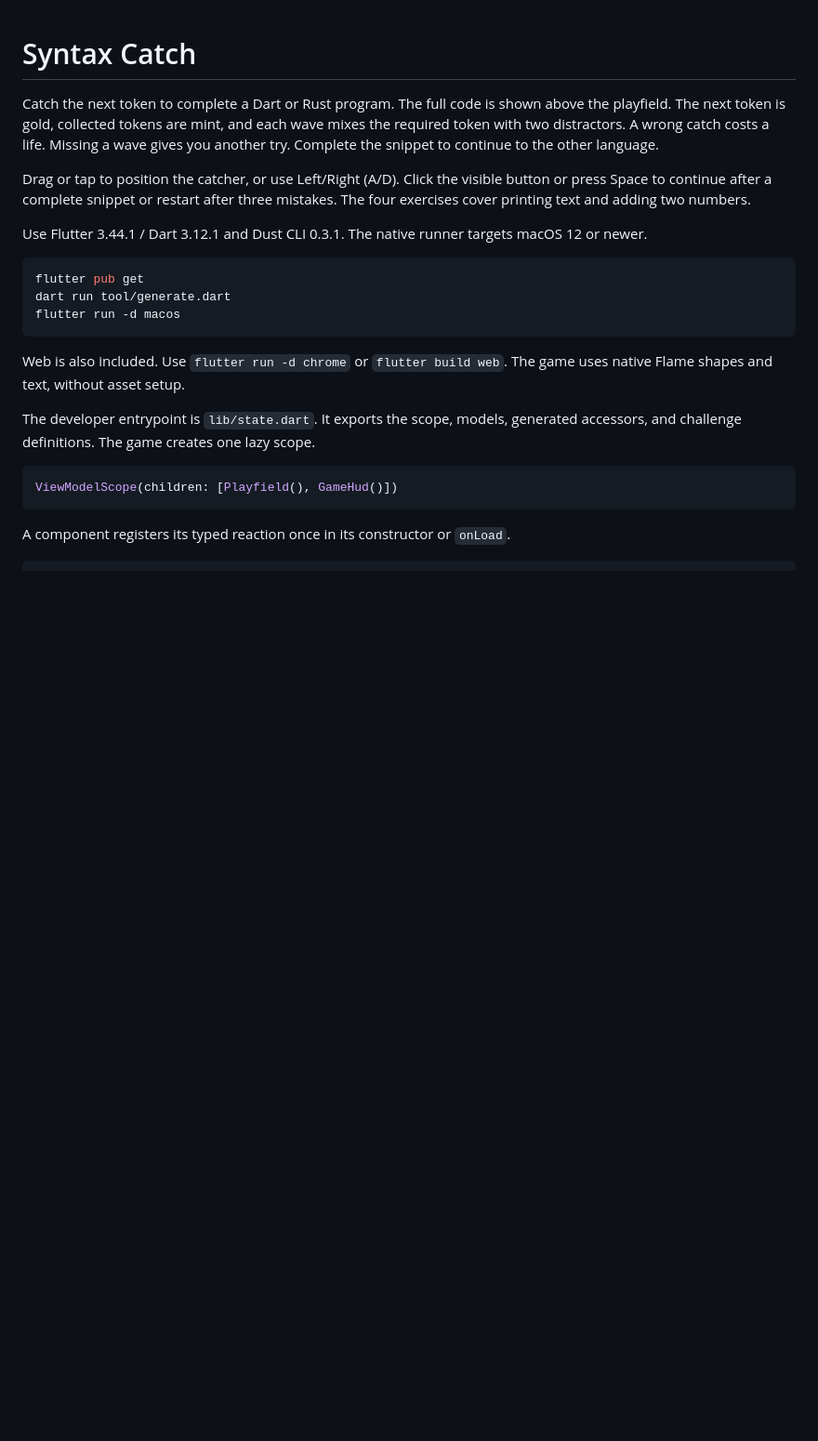
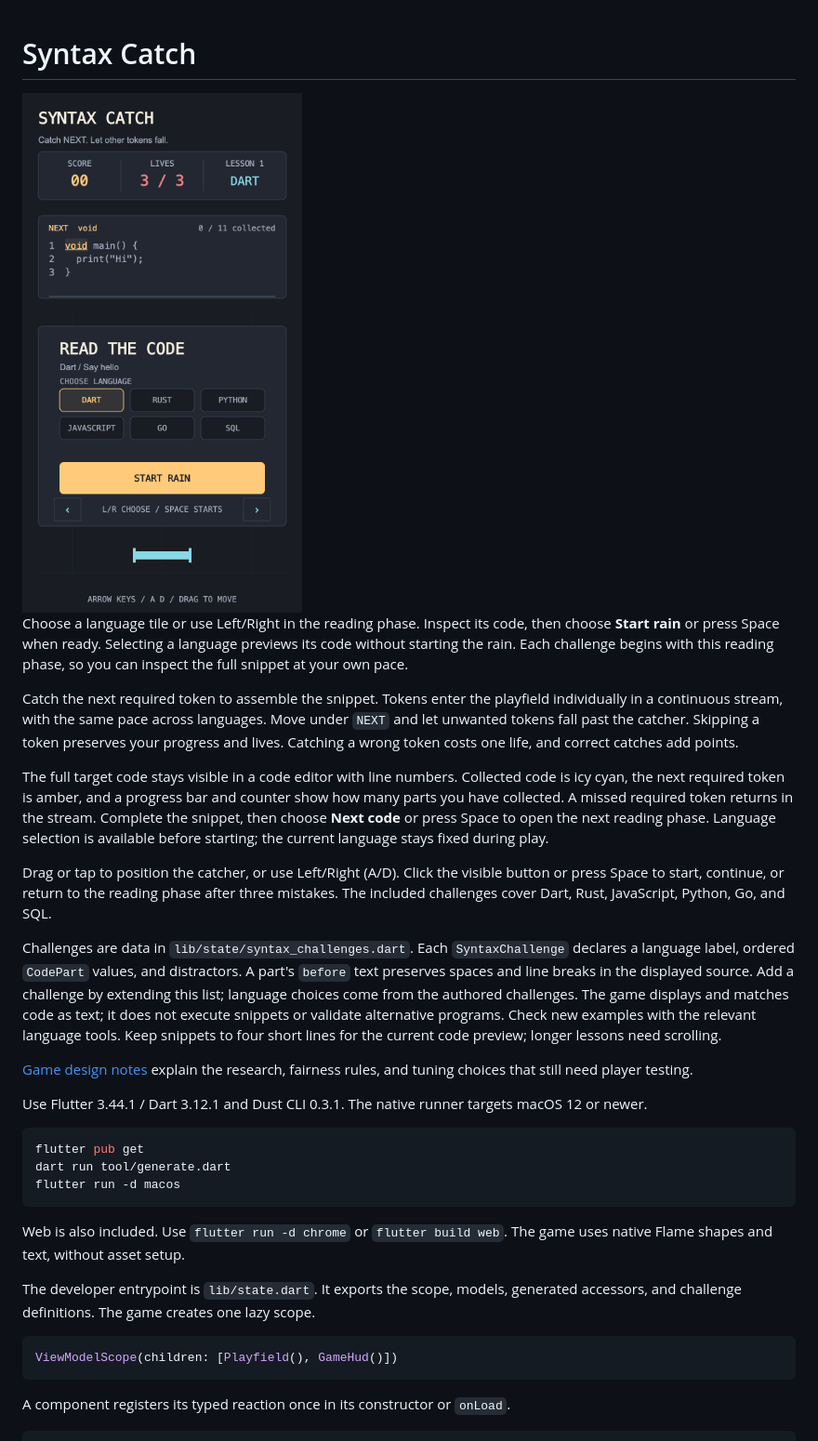
Before and after one commit to dustcodegen/dust-flame-example, a Markdown page: README.md, the part around one of its changes. Shown at 93% size. Rendered like a GitHub page; pictures changed too: docs/syntax-catch.png (added); blank space fills up the shorter version.

Commit message:
feat(game): revamp token rain and style

```diff
--- a/README.md
+++ b/README.md
@@ -1,14 +1,42 @@
 # Syntax Catch
 
-Catch the next token to complete a Dart or Rust program. The full code is shown
-above the playfield. The next token is gold, collected tokens are mint, and each
-wave mixes the required token with two distractors. A wrong catch costs a life.
-Missing a wave gives you another try. Complete the snippet to continue to the
-other language.
+<img src="docs/syntax-catch.png" alt="Syntax Catch ready screen" width="360">
+
+Choose a language tile or use Left/Right in the reading phase. Inspect its code,
+then choose **Start rain** or press Space when ready. Selecting a language previews
+its code without starting the rain. Each challenge begins with this reading
+phase, so you can inspect the full snippet at your own pace.
+
+Catch the next required token to assemble the snippet. Tokens enter the
+playfield individually in a continuous stream, with the same pace across
+languages. Move under `NEXT` and let unwanted tokens fall past the catcher.
+Skipping a token preserves your progress and lives. Catching a wrong token
+costs one life, and correct catches add points.
+
+The full target code stays visible in a code editor with line numbers. Collected
+code is icy cyan, the next required token is amber, and a progress bar and
+counter show how many parts you have collected. A missed required token returns
+in the stream. Complete the snippet, then choose **Next code** or press Space to
+open the next reading phase. Language selection is available before starting;
+the current language stays fixed during play.
 
 Drag or tap to position the catcher, or use Left/Right (A/D). Click the visible
-button or press Space to continue after a complete snippet or restart after
-three mistakes. The four exercises cover printing text and adding two numbers.
+button or press Space to start, continue, or return to the reading phase after
+three mistakes. The included challenges cover Dart, Rust, JavaScript, Python,
+Go, and SQL.
+
+Challenges are data in `lib/state/syntax_challenges.dart`. Each `SyntaxChallenge`
+declares a language label, ordered `CodePart` values, and distractors. A part's
+`before` text preserves spaces and line breaks in the displayed source. Add a
+challenge by extending this list; language choices come from the authored
+challenges. The game displays and matches code as text;
+it does not execute snippets or validate alternative programs. Check new
+examples with the relevant language tools.
+Keep snippets to four short lines for the current code preview; longer lessons
+need scrolling.
+
+[Game design notes](docs/game-design.md) explain the research, fairness rules,
+and tuning choices that still need player testing.
 
 Use Flutter 3.44.1 / Dart 3.12.1 and Dust CLI 0.3.1. The native runner targets
 macOS 12 or newer.
```
Also changed, not shown: other parts of README.md (+14 -10 lines), docs/game-design.md (added, +73 -0 lines), 14 other files.
